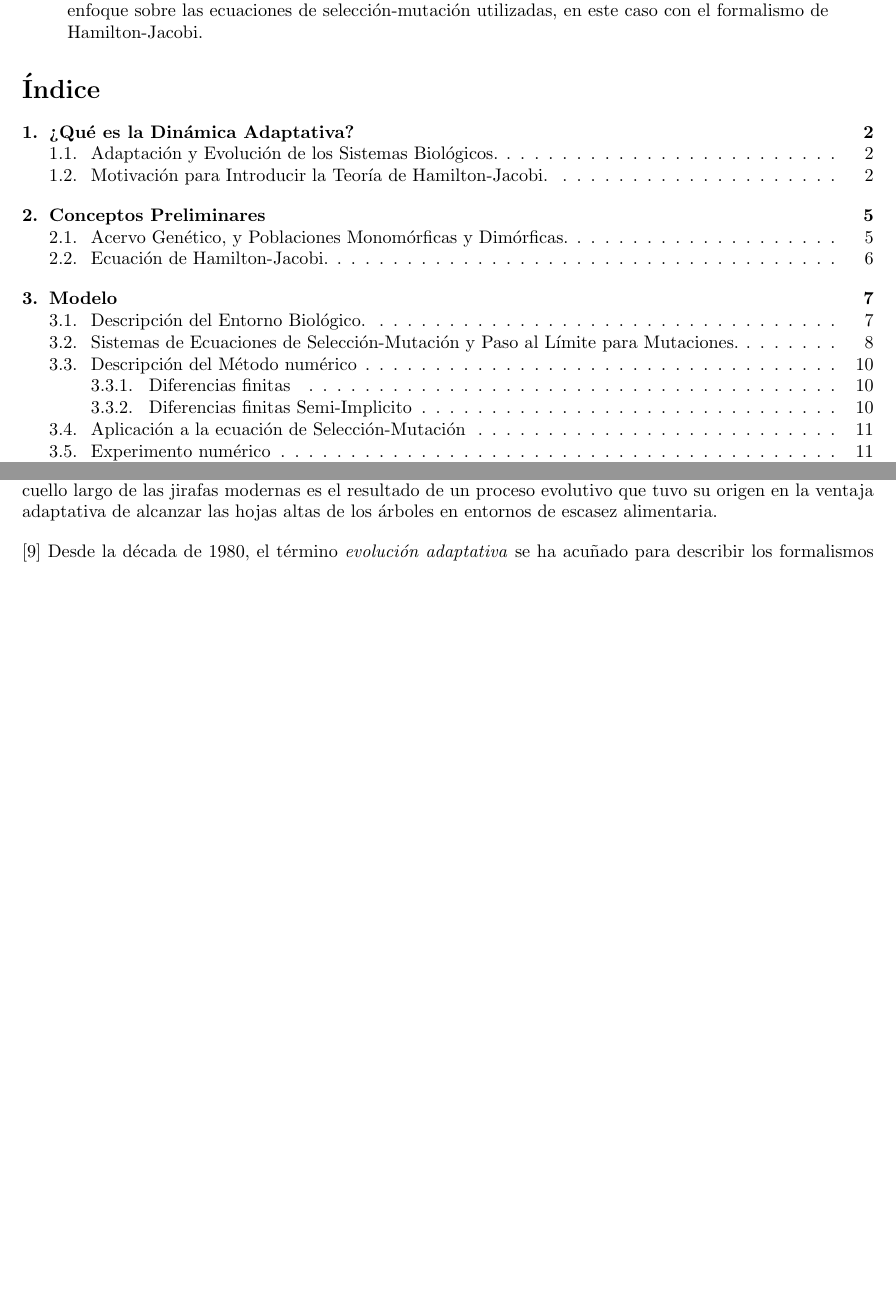
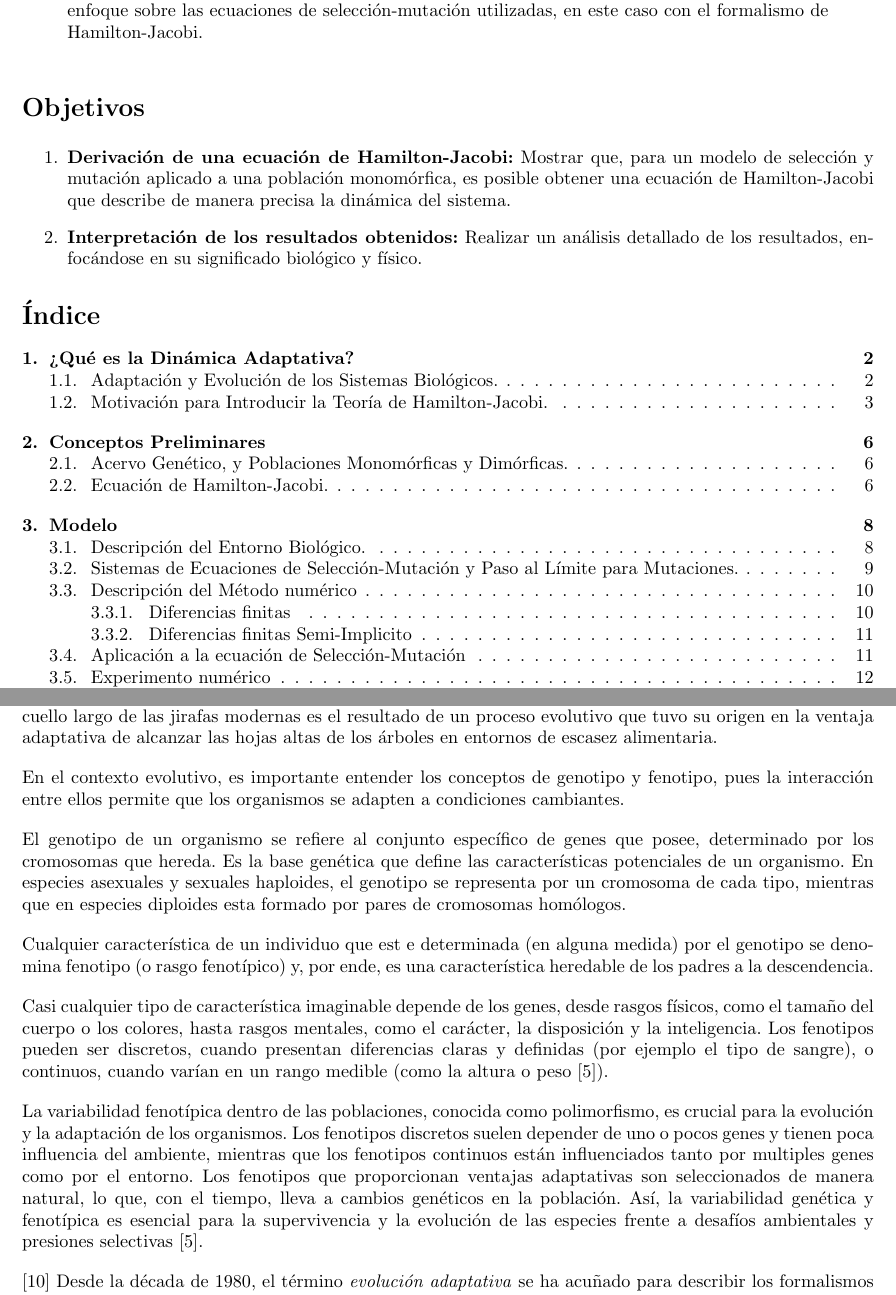
Before and after one commit to CarlosRHM/carrillo_project, a LaTeX paper (main.tex, which reads 00.5_objetivos.tex, 01_que_es_la_dinamica_adaptativa.tex): two parts of pages 1 and 2 of 15, joined at a grey line, cut so that both start at the same text, the shorter picture padded with empty space. Compiled offline with pdfLaTeX.

Commit message:
Me parece que esta es la version final

```diff
--- /dev/null
+++ b/00.5_objetivos.tex
@@ -0,0 +1,9 @@
+\section*{Objetivos}
+
+\begin{enumerate}
+    \item \textbf{Derivación de una ecuación de Hamilton-Jacobi:}
+    Mostrar que, para un modelo de selección y mutación aplicado a una población monomórfica, es posible obtener una ecuación de Hamilton-Jacobi que describe de manera precisa la dinámica del sistema.
+
+    \item \textbf{Interpretación de los resultados obtenidos:}
+    Realizar un análisis detallado de los resultados, enfocándose en su significado biológico y físico.
+\end{enumerate}
--- a/01_que_es_la_dinamica_adaptativa.tex
+++ b/01_que_es_la_dinamica_adaptativa.tex
@@ -7,6 +7,16 @@ En el estudio de los sistemas biológicos, los conceptos de adaptación y evoluc
 \citep{evolucion} Por otro lado, la evolución es un proceso a largo plazo que describe los cambios genéticos acumulativos en las poblaciones de organismos a lo largo de generaciones. Este fenómeno, impulsado por la selección natural, las mutaciones genéticas, la deriva genética y el flujo génico, es responsable de la aparición de nuevas especies y de la vasta diversidad de formas de vida observada hoy en día. La evolución permite entender cómo los organismos han cambiado con el tiempo para adaptarse a condiciones ambientales cambiantes, y cómo estos cambios han contribuido al desarrollo de estructuras, comportamientos y funciones altamente especializadas.
 
 La relación entre adaptación y evolución es íntima y complementaria. Mientras que la adaptación representa la respuesta inmediata de un organismo o una población a presiones selectivas específicas, la evolución engloba los cambios genéticos a largo plazo que consolidan estas adaptaciones en las poblaciones. Por ejemplo, el cuello largo de las jirafas modernas es el resultado de un proceso evolutivo que tuvo su origen en la ventaja adaptativa de alcanzar las hojas altas de los árboles en entornos de escasez alimentaria.
+
+En el contexto evolutivo, es importante entender los conceptos de genotipo y fenotipo, pues la interacción entre ellos permite que los organismos se adapten a condiciones cambiantes.
+
+El genotipo de un organismo se refiere al conjunto específico de genes que posee, determinado por los cromosomas que hereda. Es la base genética que define las características potenciales de un organismo. En especies asexuales y sexuales haploides, el genotipo se representa por un cromosoma de cada tipo, mientras que en especies diploides esta formado por pares de cromosomas homólogos.
+
+Cualquier característica de un individuo que est e determinada (en alguna medida) por el genotipo se denomina fenotipo (o rasgo fenotípico) y, por ende, es una característica heredable de los padres a la descendencia.
+
+Casi cualquier tipo de característica imaginable depende de los genes, desde rasgos físicos, como el tamaño del cuerpo o los colores, hasta rasgos mentales, como el carácter, la disposición y la inteligencia. Los fenotipos pueden ser discretos, cuando presentan diferencias claras y definidas (por ejemplo el tipo de sangre), o continuos, cuando varían en un rango medible (como la altura o peso \citep{Dercole}).
+
+La variabilidad fenotípica dentro de las poblaciones, conocida como polimorfismo, es crucial para la evolución y la adaptación de los organismos. Los fenotipos discretos suelen depender de uno o pocos genes y tienen poca influencia del ambiente, mientras que los fenotipos continuos están influenciados tanto por multiples genes como por el entorno. Los fenotipos que proporcionan ventajas adaptativas son seleccionados de manera natural, lo que, con el tiempo, lleva a cambios genéticos en la población. Así, la variabilidad genética y fenotípica es esencial para la supervivencia y la evolución de las especies frente a desafíos ambientales y presiones selectivas \citep{Dercole}.
 
 \citep{Mirrahimi2011} Desde la década de 1980, el término \textit{evolución adaptativa} se ha acuñado para describir los formalismos matemáticos que abordan la selección y evolución de un rasgo en una población estructurada por un rasgo fenotípico continuo. Dichos modelos se basan en tres principios fundamentales que sustentan la evolución Darwineana:
 
--- a/main.tex
+++ b/main.tex
@@ -66,7 +66,7 @@
 
 \Title{Evoluci\'on de un rasgo cuantitativo en una poblaci\'on monom\'orfica, enfoque con formalismo de Hamilton-Jacobi.}
 \input{00_abstract.tex}
-
+\input{00.5_objetivos.tex}
 \begingroup
 \setlength{\parindent}{1.5em}
 \setlength{\parskip}{0pt}
```
Also changed, not shown: 03.03_metodo_numerico.tex (+10 -10 lines), 9 other files.
